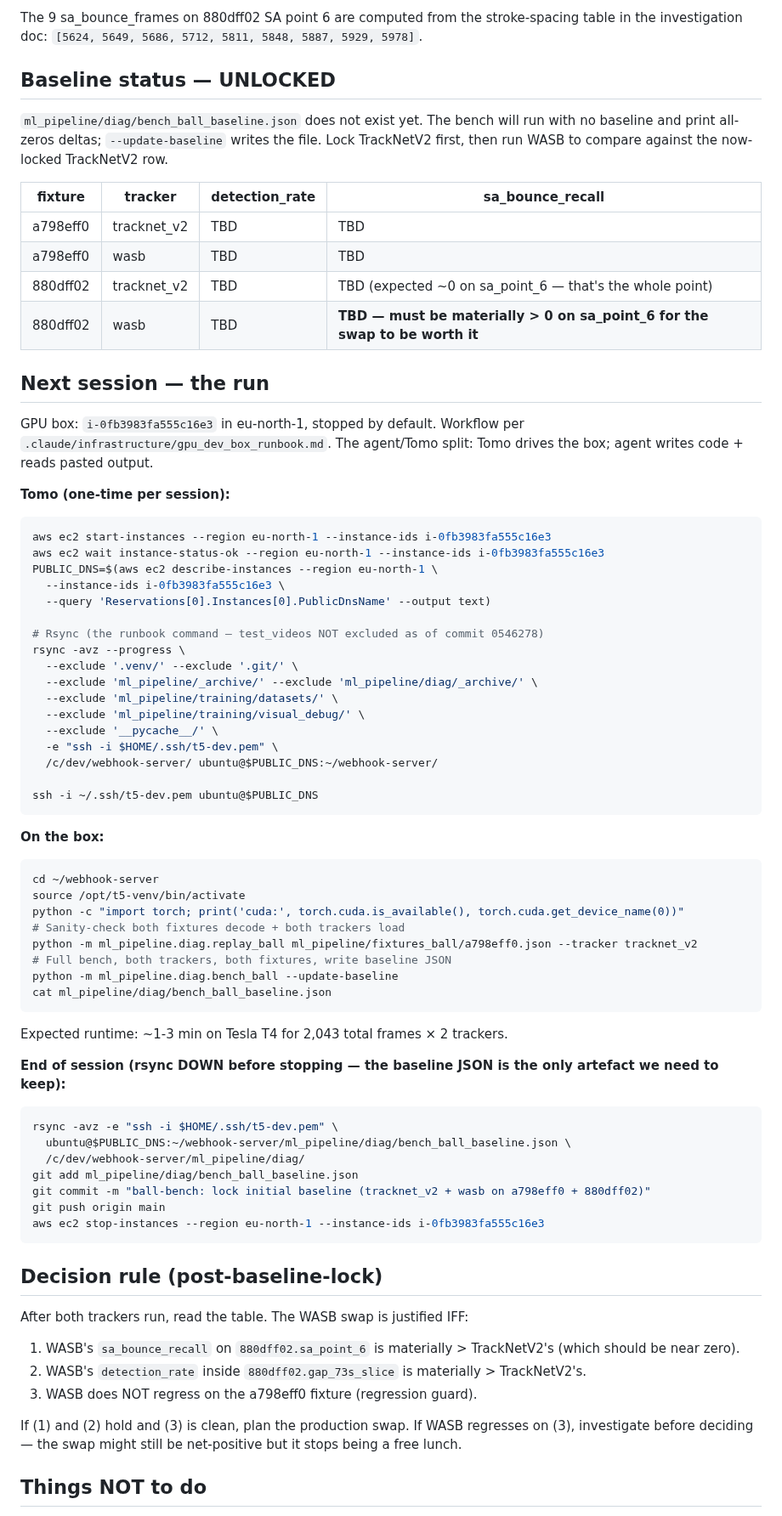
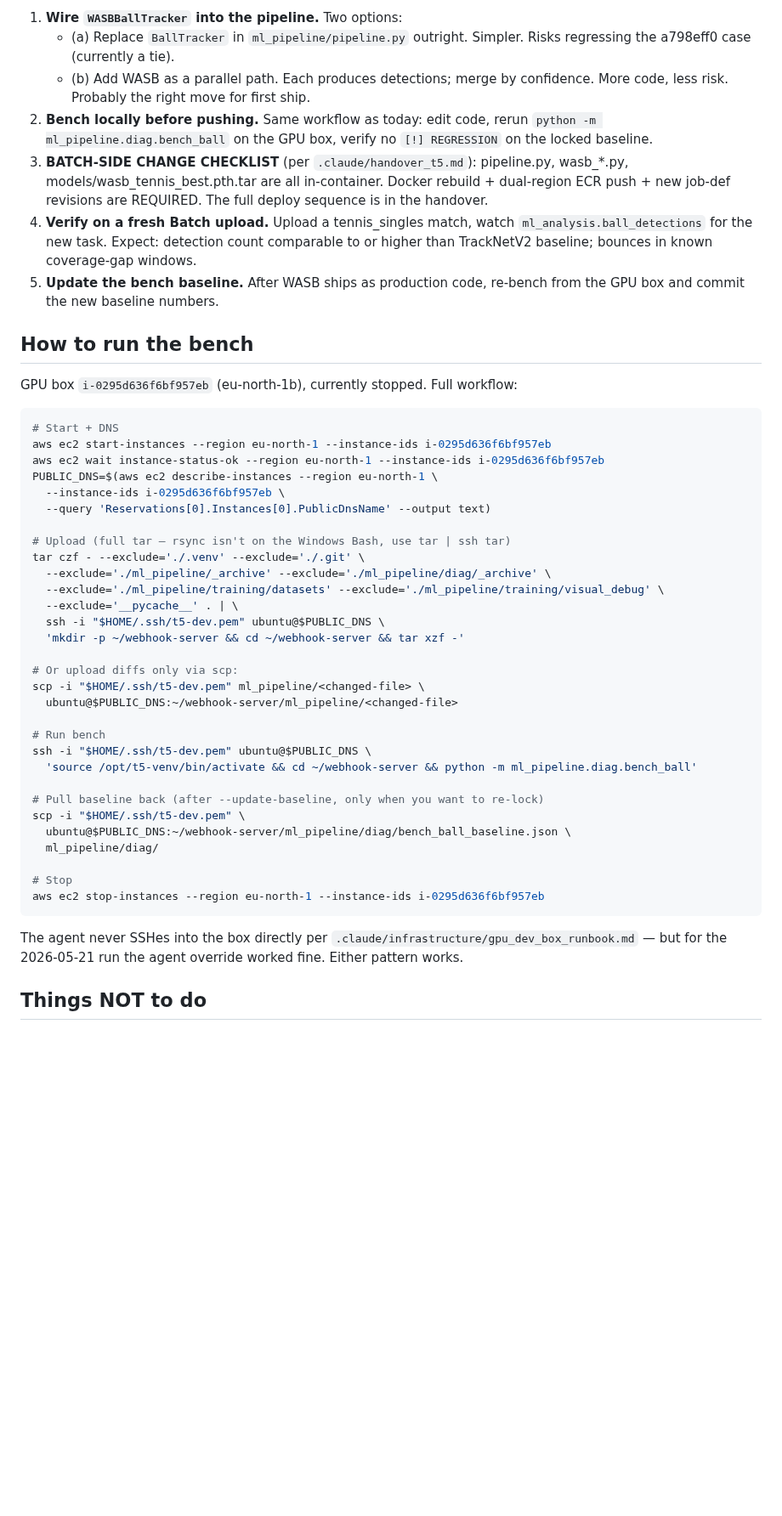
Before and after one commit to NxtPoint/webhook-server, a Markdown page: .claude/next_session_pickup_ball_bench.md, the part around one of its changes. Shown at 85% size. GitHub-like rendering; blank space fills up the shorter version.

````diff
--- a/.claude/next_session_pickup_ball_bench.md
+++ b/.claude/next_session_pickup_ball_bench.md
@@ -47,76 +48,50 @@ A red bench is a drop on `detection_rate` OR `sa_bounce_recall`, on either track
 
-The 9 sa_bounce_frames on 880dff02 SA point 6 are computed from the stroke-spacing table in the investigation doc: `[5624, 5649, 5686, 5712, 5811, 5848, 5887, 5929, 5978]`.
+1. **Wire `WASBBallTracker` into the pipeline.** Two options:
+   - (a) Replace `BallTracker` in `ml_pipeline/pipeline.py` outright. Simpler. Risks regressing the a798eff0 case (currently a tie).
+   - (b) Add WASB as a parallel path. Each produces detections; merge by confidence. More code, less risk. Probably the right move for first ship.
+2. **Bench locally before pushing.** Same workflow as today: edit code, rerun `python -m ml_pipeline.diag.bench_ball` on the GPU box, verify no `[!] REGRESSION` on the locked baseline.
+3. **BATCH-SIDE CHANGE CHECKLIST** (per `.claude/handover_t5.md`): pipeline.py, wasb_*.py, models/wasb_tennis_best.pth.tar are all in-container. Docker rebuild + dual-region ECR push + new job-def revisions are REQUIRED. The full deploy sequence is in the handover.
+4. **Verify on a fresh Batch upload.** Upload a tennis_singles match, watch `ml_analysis.ball_detections` for the new task. Expect: detection count comparable to or higher than TrackNetV2 baseline; bounces in known coverage-gap windows.
+5. **Update the bench baseline.** After WASB ships as production code, re-bench from the GPU box and commit the new baseline numbers.
 
-## Baseline status — UNLOCKED
+## How to run the bench
 
-`ml_pipeline/diag/bench_ball_baseline.json` does not exist yet. The bench will run with no baseline and print all-zeros deltas; `--update-baseline` writes the file. Lock TrackNetV2 first, then run WASB to compare against the now-locked TrackNetV2 row.
+GPU box `i-0295d636f6bf957eb` (eu-north-1b), currently stopped. Full workflow:
 
-| fixture | tracker | detection_rate | sa_bounce_recall |
-|---|---|---|---|
-| a798eff0 | tracknet_v2 | TBD | TBD |
-| a798eff0 | wasb | TBD | TBD |
-| 880dff02 | tracknet_v2 | TBD | TBD (expected ~0 on sa_point_6 — that's the whole point) |
-| 880dff02 | wasb | TBD | **TBD — must be materially > 0 on sa_point_6 for the swap to be worth it** |
-
-## Next session — the run
-
-GPU box: `i-0fb3983fa555c16e3` in eu-north-1, stopped by default. Workflow per `.claude/infrastructure/gpu_dev_box_runbook.md`. The agent/Tomo split: Tomo drives the box; agent writes code + reads pasted output.
-
-**Tomo (one-time per session):**
 ```bash
-aws ec2 start-instances --region eu-north-1 --instance-ids i-0fb3983fa555c16e3
-aws ec2 wait instance-status-ok --region eu-north-1 --instance-ids i-0fb3983fa555c16e3
+# Start + DNS
+aws ec2 start-instances --region eu-north-1 --instance-ids i-0295d636f6bf957eb
+aws ec2 wait instance-status-ok --region eu-north-1 --instance-ids i-0295d636f6bf957eb
 PUBLIC_DNS=$(aws ec2 describe-instances --region eu-north-1 \
-  --instance-ids i-0fb3983fa555c16e3 \
+  --instance-ids i-0295d636f6bf957eb \
   --query 'Reservations[0].Instances[0].PublicDnsName' --output text)
 
-# Rsync (the runbook command — test_videos NOT excluded as of commit 0546278)
-rsync -avz --progress \
-  --exclude '.venv/' --exclude '.git/' \
-  --exclude 'ml_pipeline/_archive/' --exclude 'ml_pipeline/diag/_archive/' \
-  --exclude 'ml_pipeline/training/datasets/' \
-  --exclude 'ml_pipeline/training/visual_debug/' \
-  --exclude '__pycache__/' \
-  -e "ssh -i $HOME/.ssh/t5-dev.pem" \
-  /c/dev/webhook-server/ ubuntu@$PUBLIC_DNS:~/webhook-server/
+# Upload (full tar — rsync isn't on the Windows Bash, use tar | ssh tar)
+tar czf - --exclude='./.venv' --exclude='./.git' \
+  --exclude='./ml_pipeline/_archive' --exclude='./ml_pipeline/diag/_archive' \
+  --exclude='./ml_pipeline/training/datasets' --exclude='./ml_pipeline/training/visual_debug' \
+  --exclude='__pycache__' . | \
+  ssh -i "$HOME/.ssh/t5-dev.pem" ubuntu@$PUBLIC_DNS \
+  'mkdir -p ~/webhook-server && cd ~/webhook-server && tar xzf -'
 
-ssh -i ~/.ssh/t5-dev.pem ubuntu@$PUBLIC_DNS
+# Or upload diffs only via scp:
+scp -i "$HOME/.ssh/t5-dev.pem" ml_pipeline/<changed-file> \
+  ubuntu@$PUBLIC_DNS:~/webhook-server/ml_pipeline/<changed-file>
+
+# Run bench
+ssh -i "$HOME/.ssh/t5-dev.pem" ubuntu@$PUBLIC_DNS \
+  'source /opt/t5-venv/bin/activate && cd ~/webhook-server && python -m ml_pipeline.diag.bench_ball'
+
+# Pull baseline back (after --update-baseline, only when you want to re-lock)
+scp -i "$HOME/.ssh/t5-dev.pem" \
+  ubuntu@$PUBLIC_DNS:~/webhook-server/ml_pipeline/diag/bench_ball_baseline.json \
+  ml_pipeline/diag/
+
+# Stop
+aws ec2 stop-instances --region eu-north-1 --instance-ids i-0295d636f6bf957eb
 ```
 
-**On the box:**
-```bash
-cd ~/webhook-server
-source /opt/t5-venv/bin/activate
-python -c "import torch; print('cuda:', torch.cuda.is_available(), torch.cuda.get_device_name(0))"
-# Sanity-check both fixtures decode + both trackers load
-python -m ml_pipeline.diag.replay_ball ml_pipeline/fixtures_ball/a798eff0.json --tracker tracknet_v2
-# Full bench, both trackers, both fixtures, write baseline JSON
-python -m ml_pipeline.diag.bench_ball --update-baseline
-cat ml_pipeline/diag/bench_ball_baseline.json
-```
-
-Expected runtime: ~1-3 min on Tesla T4 for 2,043 total frames × 2 trackers.
-
-**End of session (rsync DOWN before stopping — the baseline JSON is the only artefact we need to keep):**
-```bash
-rsync -avz -e "ssh -i $HOME/.ssh/t5-dev.pem" \
-  ubuntu@$PUBLIC_DNS:~/webhook-server/ml_pipeline/diag/bench_ball_baseline.json \
-  /c/dev/webhook-server/ml_pipeline/diag/
-git add ml_pipeline/diag/bench_ball_baseline.json
-git commit -m "ball-bench: lock initial baseline (tracknet_v2 + wasb on a798eff0 + 880dff02)"
-git push origin main
-aws ec2 stop-instances --region eu-north-1 --instance-ids i-0fb3983fa555c16e3
-```
-
-## Decision rule (post-baseline-lock)
-
-After both trackers run, read the table. The WASB swap is justified IFF:
-
-1. WASB's `sa_bounce_recall` on `880dff02.sa_point_6` is materially > TrackNetV2's (which should be near zero).
-2. WASB's `detection_rate` inside `880dff02.gap_73s_slice` is materially > TrackNetV2's.
-3. WASB does NOT regress on the a798eff0 fixture (regression guard).
-
-If (1) and (2) hold and (3) is clean, plan the production swap. If WASB regresses on (3), investigate before deciding — the swap might still be net-positive but it stops being a free lunch.
+The agent never SSHes into the box directly per `.claude/infrastructure/gpu_dev_box_runbook.md` — but for the 2026-05-21 run the agent override worked fine. Either pattern works.
 
 ## Things NOT to do
 
````
Also changed, not shown: other parts of .claude/next_session_pickup_ball_bench.md (+37 -34 lines), .claude/next_session_pickup.md (+53 -43 lines).
